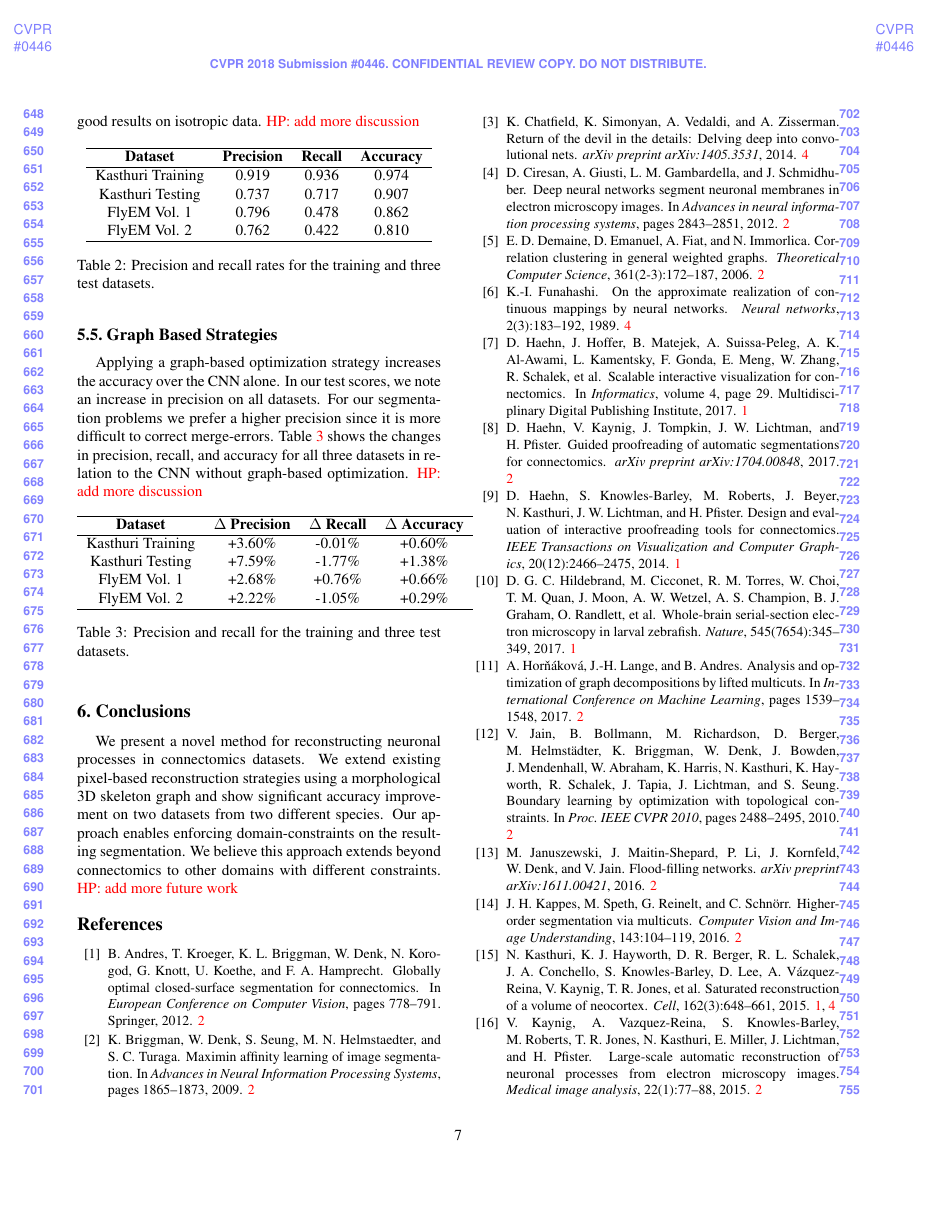
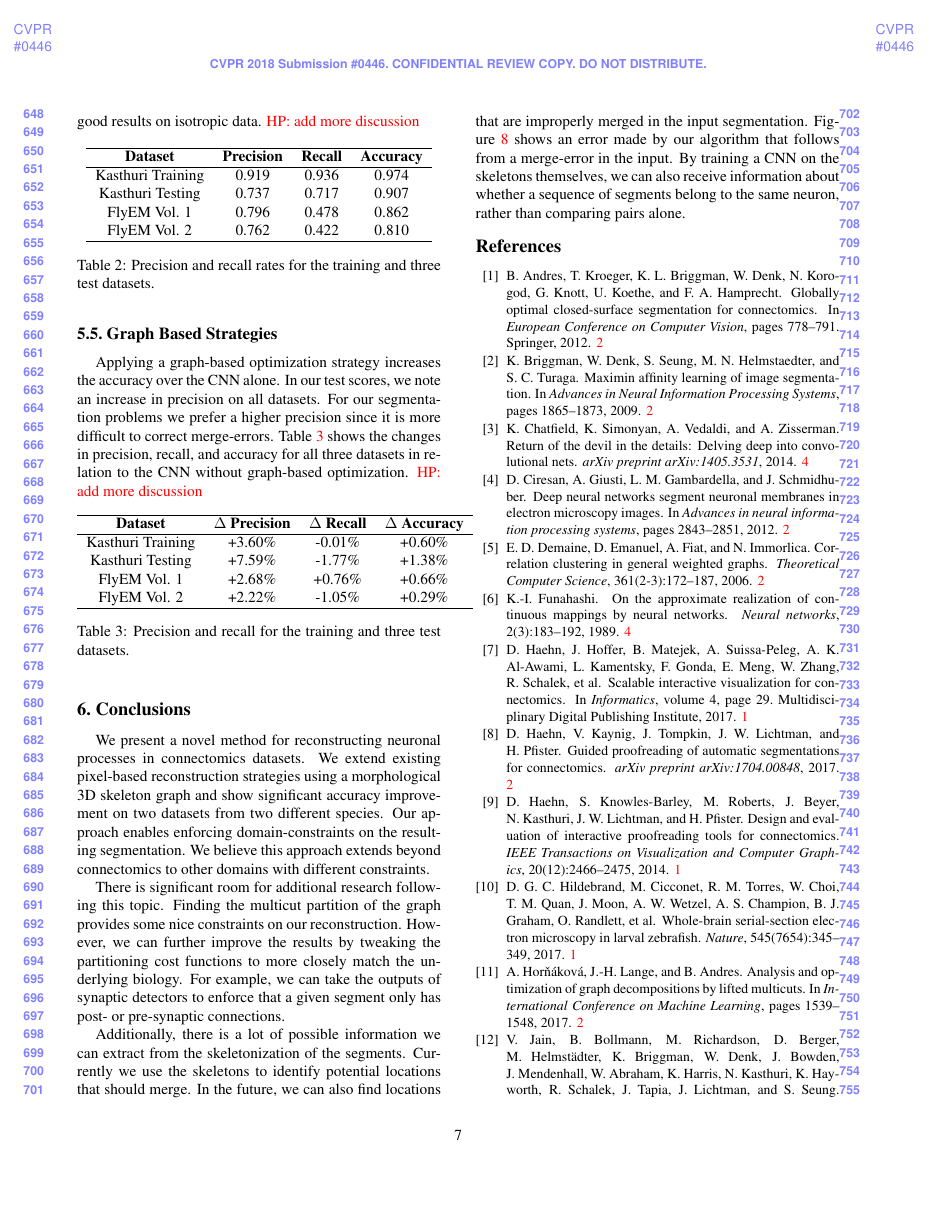
Before and after one commit to bmatejek/ibex, a LaTeX paper (papers/cvpr2018/paper.tex, which reads papers/cvpr2018/5_conclusions.tex): page 7 of 8. Compiled offline with pdfLaTeX.

Commit message:
paper: added some future work

```diff
--- a/papers/cvpr2018/5_conclusions.tex
+++ b/papers/cvpr2018/5_conclusions.tex
@@ -2,4 +2,14 @@
 \section{Conclusions}
 
 We present a novel method for reconstructing neuronal processes in connectomics datasets. We extend existing pixel-based reconstruction strategies using a morphological 3D skeleton graph and show significant accuracy improvement on two datasets from two different species. Our approach enables enforcing domain-constraints on the resulting segmentation. We believe this approach extends beyond connectomics to other domains with different constraints.
-\hp{add more future work}
+
+There is significant room for additional research following this topic.
+Finding the multicut partition of the graph provides some nice constraints on our reconstruction.
+However, we can further improve the results by tweaking the partitioning cost functions to more closely match the underlying biology.
+For example, we can take the outputs of synaptic detectors to enforce that a given segment only has post- or pre-synaptic connections.
+
+Additionally, there is a lot of possible information we can extract from the skeletonization of the segments.
+Currently we use the skeletons to identify potential locations that should merge.
+In the future, we can also find locations that are improperly merged in the input segmentation.
+Figure \ref{fig:negative-results} shows an error made by our algorithm that follows from a merge-error in the input.
+By training a CNN on the skeletons themselves, we can also receive information about whether a sequence of segments belong to the same neuron, rather than comparing pairs alone.
```
Also changed, not shown: 2 other files.
